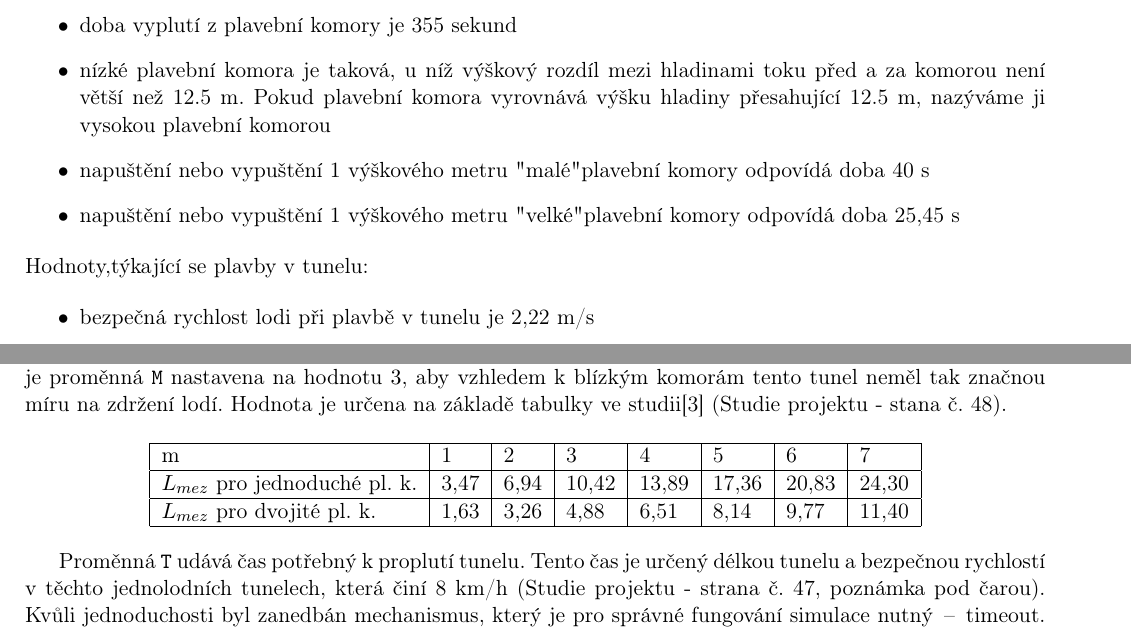
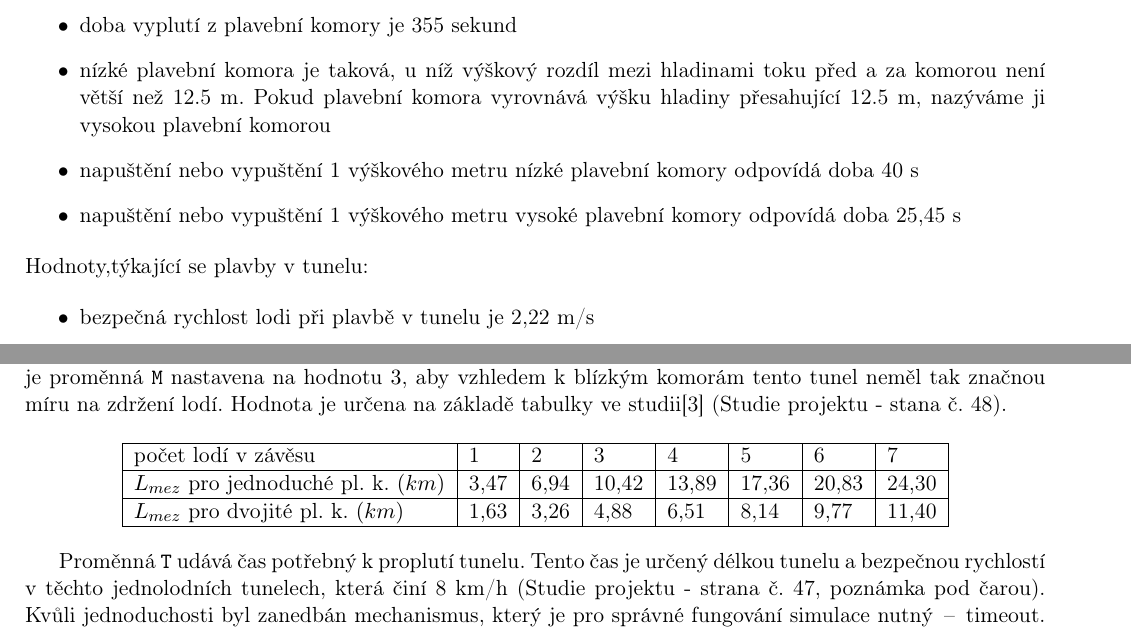
Before and after one commit to adamjez/IMS, a LaTeX document (doc/dokumentace.tex): two parts of pages 3 and 5 of 7, joined at a grey line, cut so that both start at the same text. Compiled offline with pdfLaTeX.

Commit message:
edit doc

```diff
--- a/doc/dokumentace.tex
+++ b/doc/dokumentace.tex
@@ -88,9 +88,9 @@ unicode,linkcolor=black]{hyperref}
             hladinami toku před a za komorou není větší než 12.5 m.
             Pokud plavební komora vyrovnává výšku hladiny přesahující 12.5 m,
             nazýváme ji vysokou plavební komorou
-      \item napuštění nebo vypuštění 1 výškového metru "malé" plavební komory
+      \item napuštění nebo vypuštění 1 výškového metru nízké plavební komory
             odpovídá doba 40 s
-      \item napuštění nebo vypuštění 1 výškového metru  "velké" plavební komory
+      \item napuštění nebo vypuštění 1 výškového metru  vysoké plavební komory
             odpovídá doba 25,45 s
     \end{itemize}
 
@@ -199,10 +199,10 @@ unicode,linkcolor=black]{hyperref}
       \begin{center}
         \begin{tabular}{| l | l | l | l | l | l | l | l |}
           \hline
-          m & 1 & 2 & 3 & 4 & 5 & 6 & 7 \\ \hline
-          $L_{mez}$ pro jednoduché pl. k.
+          počet lodí v závěsu & 1 & 2 & 3 & 4 & 5 & 6 & 7 \\ \hline
+          $L_{mez}$ pro jednoduché pl. k. $(km)$
             & 3,47 & 6,94 & 10,42 & 13,89 & 17,36 & 20,83 & 24,30 \\ \hline
-          $L_{mez}$ pro dvojité pl. k.
+          $L_{mez}$ pro dvojité pl. k. $(km)$
             & 1,63 & 3,26 &  4,88 &  6,51 &  8,14 &  9,77 & 11,40 \\ \hline
           \end{tabular}
       \end{center}
```
